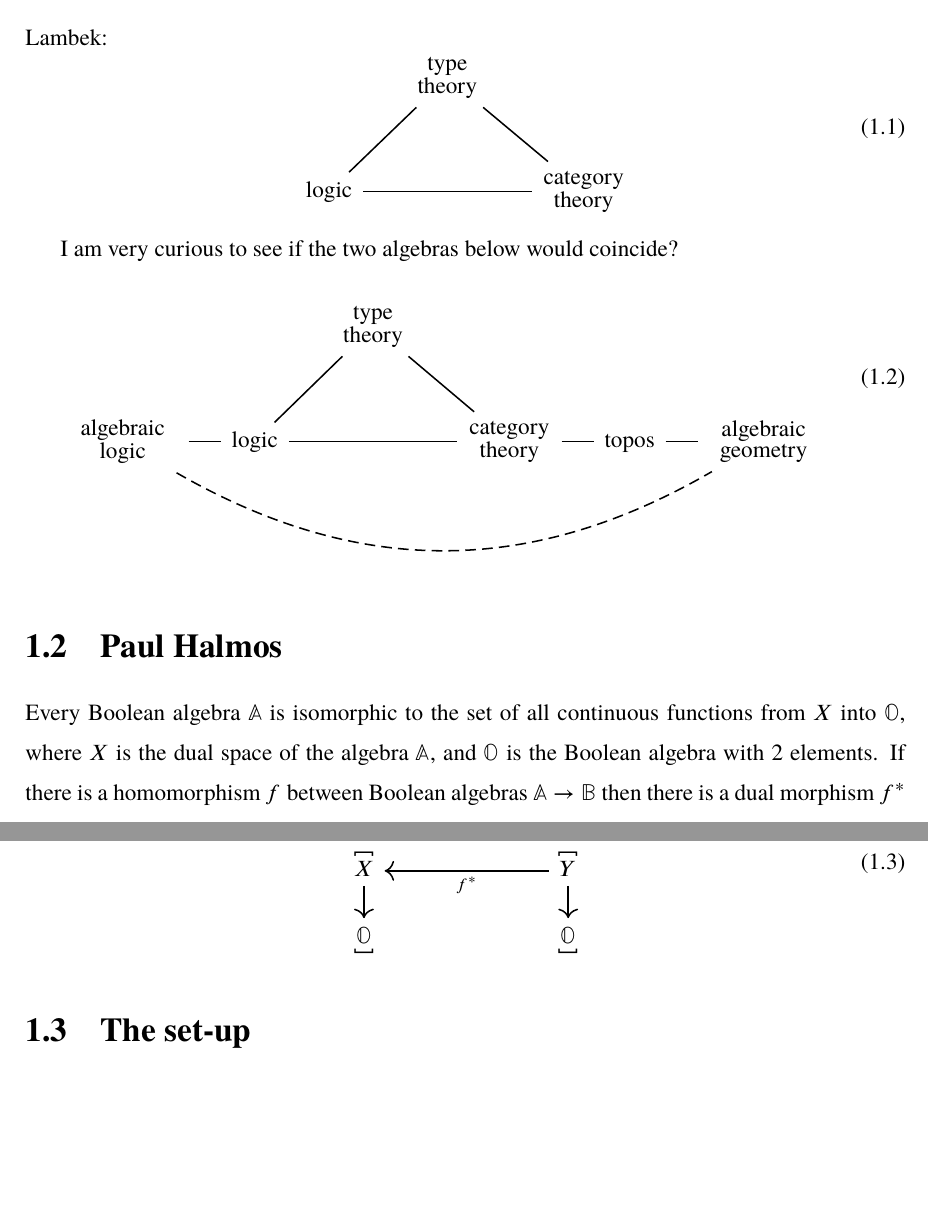
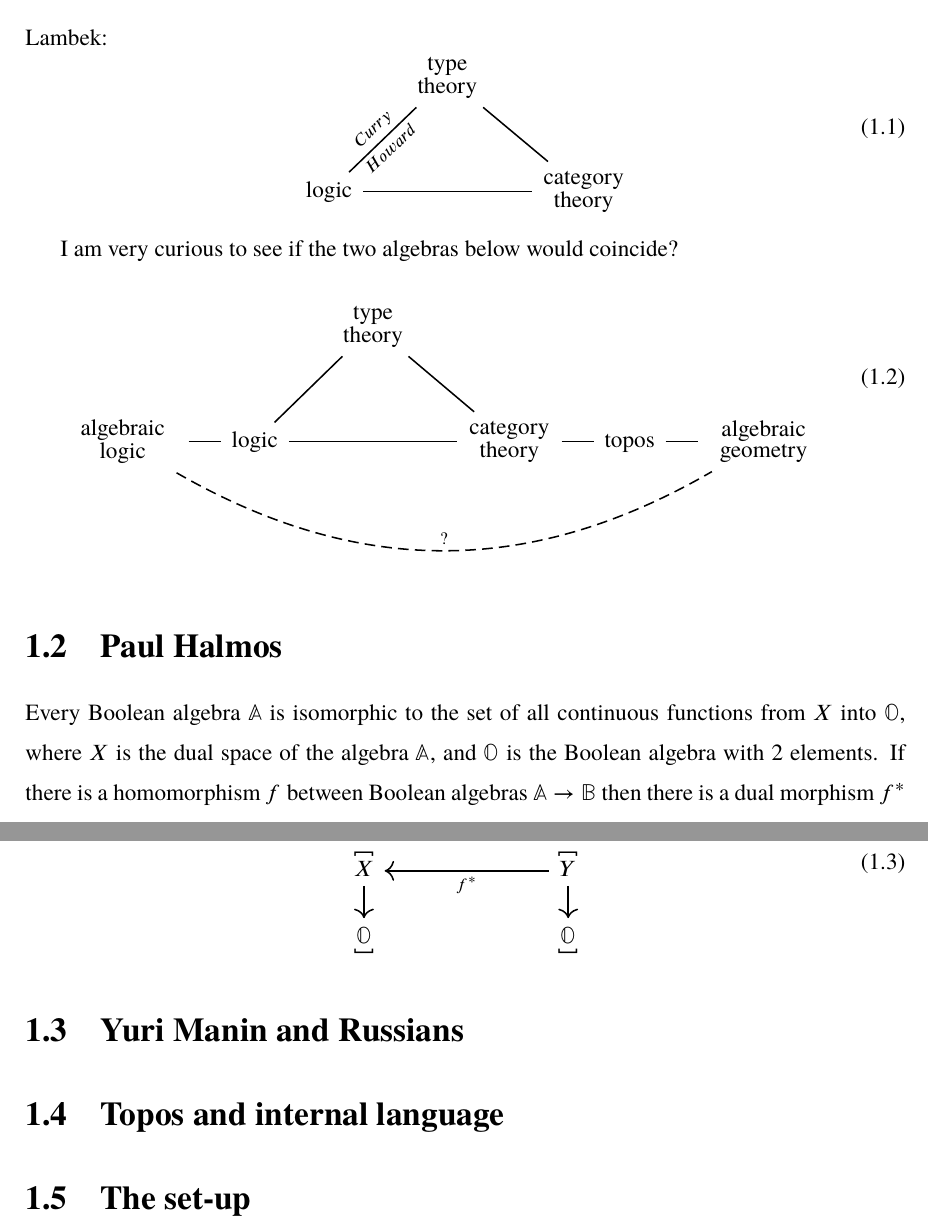
Before and after one commit to Cybernetic1/masters-thesis, a LaTeX thesis (mythesis.tex, which reads chapters/Ch_Introduction.tex): two parts of pages 19 and 20 of 36, joined at a grey line, cut so that both start at the same text, the shorter picture padded with empty space. Compiled offline with XeLaTeX; a missing font is replaced by an installed copy or a similar font.

Commit message:
added Russian section

```diff
--- a/chapters/Ch_Introduction.tex
+++ b/chapters/Ch_Introduction.tex
@@ -14,7 +14,7 @@ I am very curious to see if the two algebras below would coincide?
 \begin{equation}
 \begin{tikzcd}[row sep=1cm, column sep=0.6cm]
  & & \parbox{1.5cm}{\linespread{-0.5}\selectfont\centering type theory} \arrow[dl,dash] \arrow[dr,dash] & & & \\
-\parbox{2cm}{\linespread{-0.5}\selectfont\centering algebraic logic} \arrow[rrrrr, dashed, dash, bend right] \arrow[r,dash] & \mbox{logic} \arrow[rr,dash] & {} & \parbox{1.5cm}{\linespread{-0.5}\selectfont\centering category theory} \arrow[r,dash] & \mbox{topos} \arrow[r,dash] & \parbox{2cm}{\linespread{-0.5}\selectfont\centering algebraic geometry}
+\parbox{2cm}{\linespread{-0.5}\selectfont\centering algebraic logic} \arrow[rrrrr, dashed, dash, bend right,"?"] \arrow[r,dash] & \mbox{logic} \arrow[rr,dash] & {} & \parbox{1.5cm}{\linespread{-0.5}\selectfont\centering category theory} \arrow[r,dash] & \mbox{topos} \arrow[r,dash] & \parbox{2cm}{\linespread{-0.5}\selectfont\centering algebraic geometry}
 \end{tikzcd}
 \end{equation}
 
@@ -28,6 +28,14 @@ Every Boolean algebra $\mathbb{A}$ is isomorphic to the set of all continuous fu
 \underbracket{\mathbb{O}} & \underbracket{\mathbb{O}}
 \end{tikzcd}
 \end{equation}
+
+\section{Yuri Manin and Russians}
+
+
+
+\section{Topos and internal language}
+
+
 
 \section{The set-up}
 
```
Also changed, not shown: mythesis.pdf, chapters/Ch_Introduction.tex (2 more changed lines).
